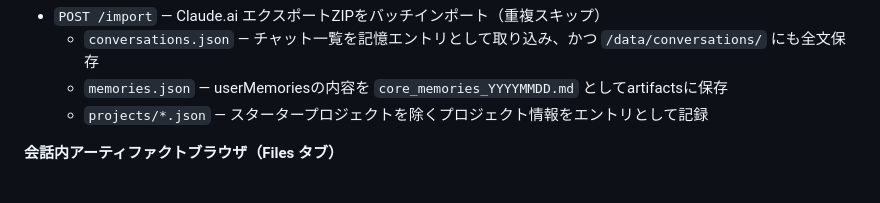
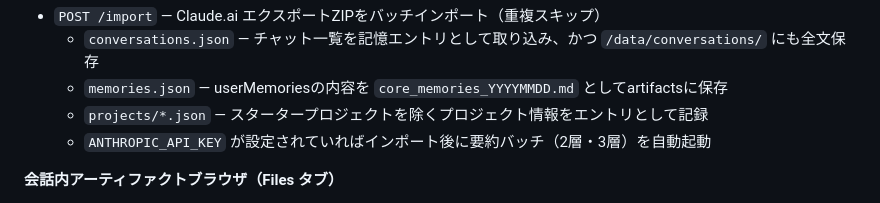
Before and after one commit to fuumu/claude-with-you, a Markdown page: README.md, the part around the change. GitHub-like rendering.

```diff
--- a/README.md
+++ b/README.md
@@ -33,6 +33,7 @@ Claude用の外部記憶MCPサーバー。Synology NAS上のDockerで稼働し
   - `conversations.json` — チャット一覧を記憶エントリとして取り込み、かつ `/data/conversations/` にも全文保存
   - `memories.json` — userMemoriesの内容を `core_memories_YYYYMMDD.md` としてartifactsに保存
   - `projects/*.json` — スタータープロジェクトを除くプロジェクト情報をエントリとして記録
+  - `ANTHROPIC_API_KEY` が設定されていればインポート後に要約バッチ（2層・3層）を自動起動
 
 **会話内アーティファクトブラウザ（Files タブ）**
 - admin.html の **Files** タブから閲覧
```
Also changed, not shown: docs/design.md (+142 -33 lines).
